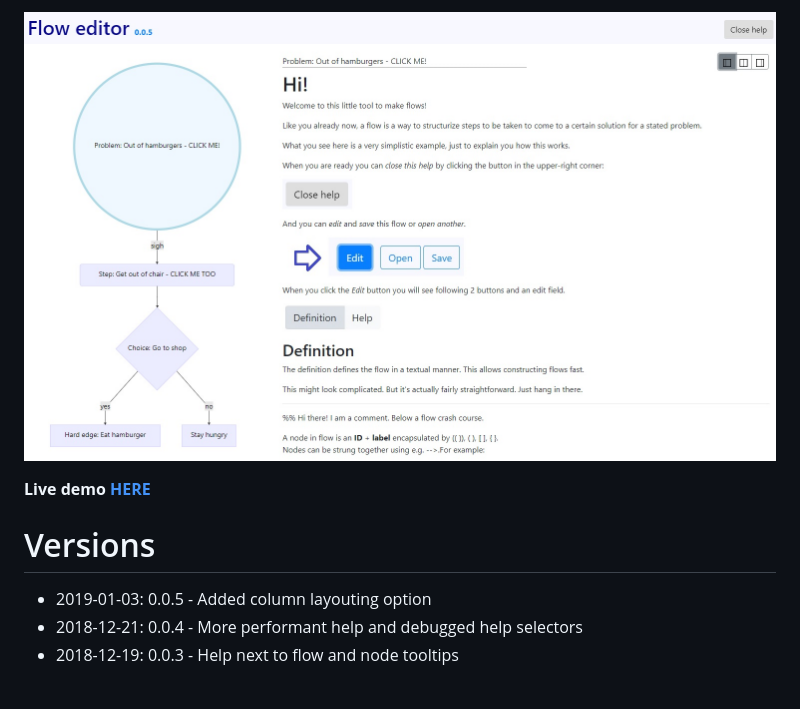
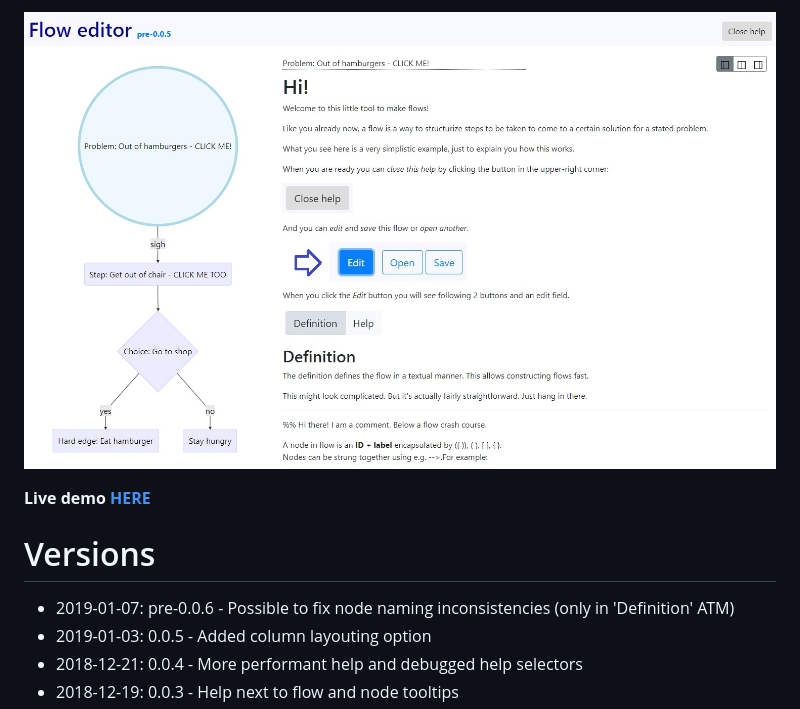
Before and after one commit to Didjeeh/floweditor, a Markdown page: README.md, the part around the change. GitHub-like rendering; pictures changed too: screenshot.jpg; blank space fills up the shorter version.

Commit message:
Works for definition, not for Help ATM

```diff
--- a/README.md
+++ b/README.md
@@ -3,6 +3,7 @@
 **Live demo [HERE](https://didjeeh.github.io/floweditor)**
 
 # Versions
+*   2019-01-07: pre-0.0.6 - Possible to fix node naming inconsistencies (only in 'Definition' ATM)
 *   2019-01-03: 0.0.5     - Added column layouting option
 *   2018-12-21: 0.0.4     - More performant help and debugged help selectors
 *   2018-12-19: 0.0.3     - Help next to flow and node tooltips
```
Also changed, not shown: 2 other files.
